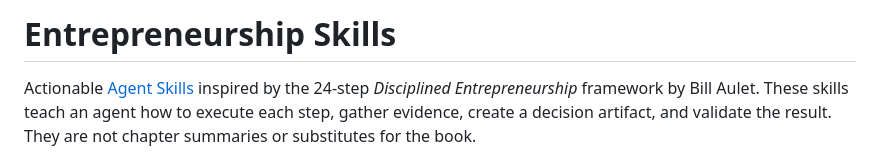
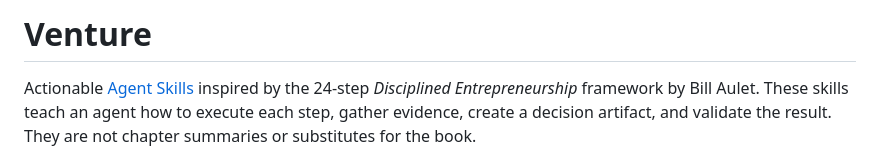
Before and after one commit to NicoGrassetto/Venture, a Markdown page: README.md, the part around the change. Rendered like a GitHub page.

Commit message:
Rename project from 'Entrepreneurship Skills' to 'Venture'

```diff
--- a/README.md
+++ b/README.md
@@ -1,4 +1,4 @@
-# Entrepreneurship Skills
+# Venture
 
 Actionable [Agent Skills](https://agentskills.io/) inspired by the 24-step
 *Disciplined Entrepreneurship* framework by Bill Aulet. These skills teach an
```
